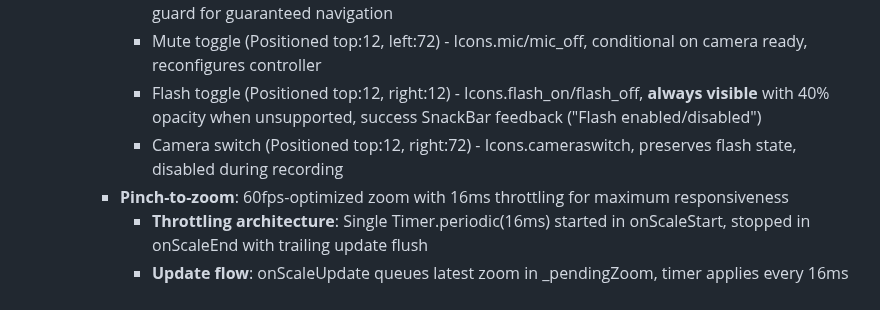
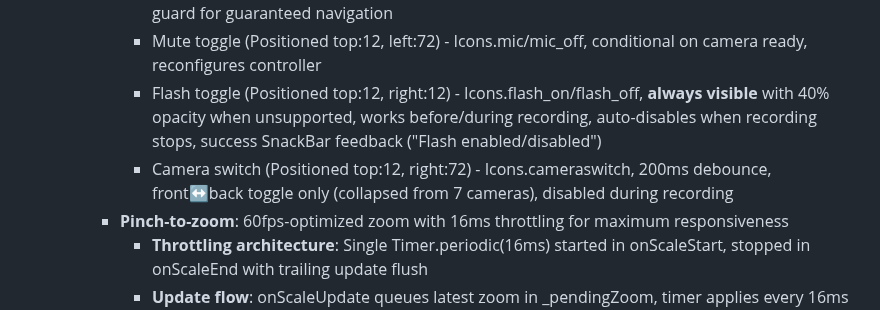
Before and after one commit to Gdogmacbobb/upload-now-works-fix-posting, a Markdown page: replit.md, the part around the change. Drawn GitHub-style.

Commit message:
Add flash and camera flip functionality for recording
Implement flash toggle and camera flip functionality, binding torch control to UI listeners, handling auto-off on recording stop, and ensuring icon visibility and state synchronization.

Replit-Commit-Author: Agent
Replit-Commit-Session-Id: 28a27936-06bb-47ab-8c4d-368ade1be9b2
Replit-Commit-Checkpoint-Type: full_checkpoint
Replit-Commit-Screenshot-Url: https://storage.googleapis.com/screenshot-production-us-central1/3778a8d9-5267-4cac-ae3b-ed25f4f80501/28a27936-06bb-47ab-8c4d-368ade1be9b2/u0NQf0M

```diff
--- a/replit.md
+++ b/replit.md
@@ -26,8 +26,8 @@ The application follows Flutter's standard architecture patterns:
       - **Stack+Positioned layout**: Controls positioned at exact coordinates (top: 12, left/right: 12/72) from safe area bounds
       - Back button (Positioned top:12, left:12) - Icons.arrow_back, **always visible** outside initialization guard for guaranteed navigation
       - Mute toggle (Positioned top:12, left:72) - Icons.mic/mic_off, conditional on camera ready, reconfigures controller
-      - Flash toggle (Positioned top:12, right:12) - Icons.flash_on/flash_off, **always visible** with 40% opacity when unsupported, success SnackBar feedback ("Flash enabled/disabled")
-      - Camera switch (Positioned top:12, right:72) - Icons.cameraswitch, preserves flash state, disabled during recording
+      - Flash toggle (Positioned top:12, right:12) - Icons.flash_on/flash_off, **always visible** with 40% opacity when unsupported, works before/during recording, auto-disables when recording stops, success SnackBar feedback ("Flash enabled/disabled")
+      - Camera switch (Positioned top:12, right:72) - Icons.cameraswitch, 200ms debounce, front↔back toggle only (collapsed from 7 cameras), disabled during recording
     - **Pinch-to-zoom**: 60fps-optimized zoom with 16ms throttling for maximum responsiveness
       - **Throttling architecture**: Single Timer.periodic(16ms) started in onScaleStart, stopped in onScaleEnd with trailing update flush
       - **Update flow**: onScaleUpdate queues latest zoom in _pendingZoom, timer applies every 16ms (62.5 updates/second) via Future.microtask
```
